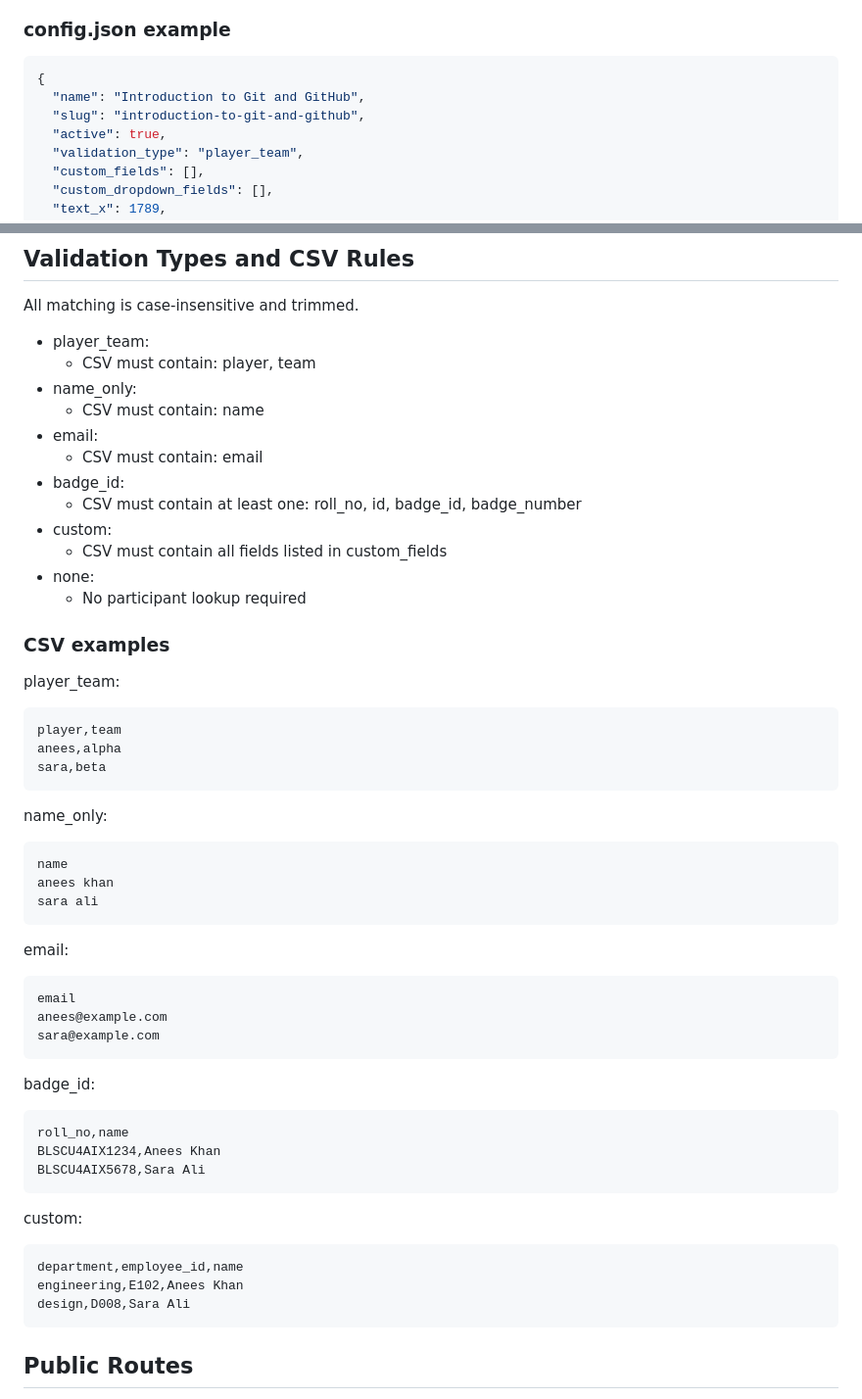
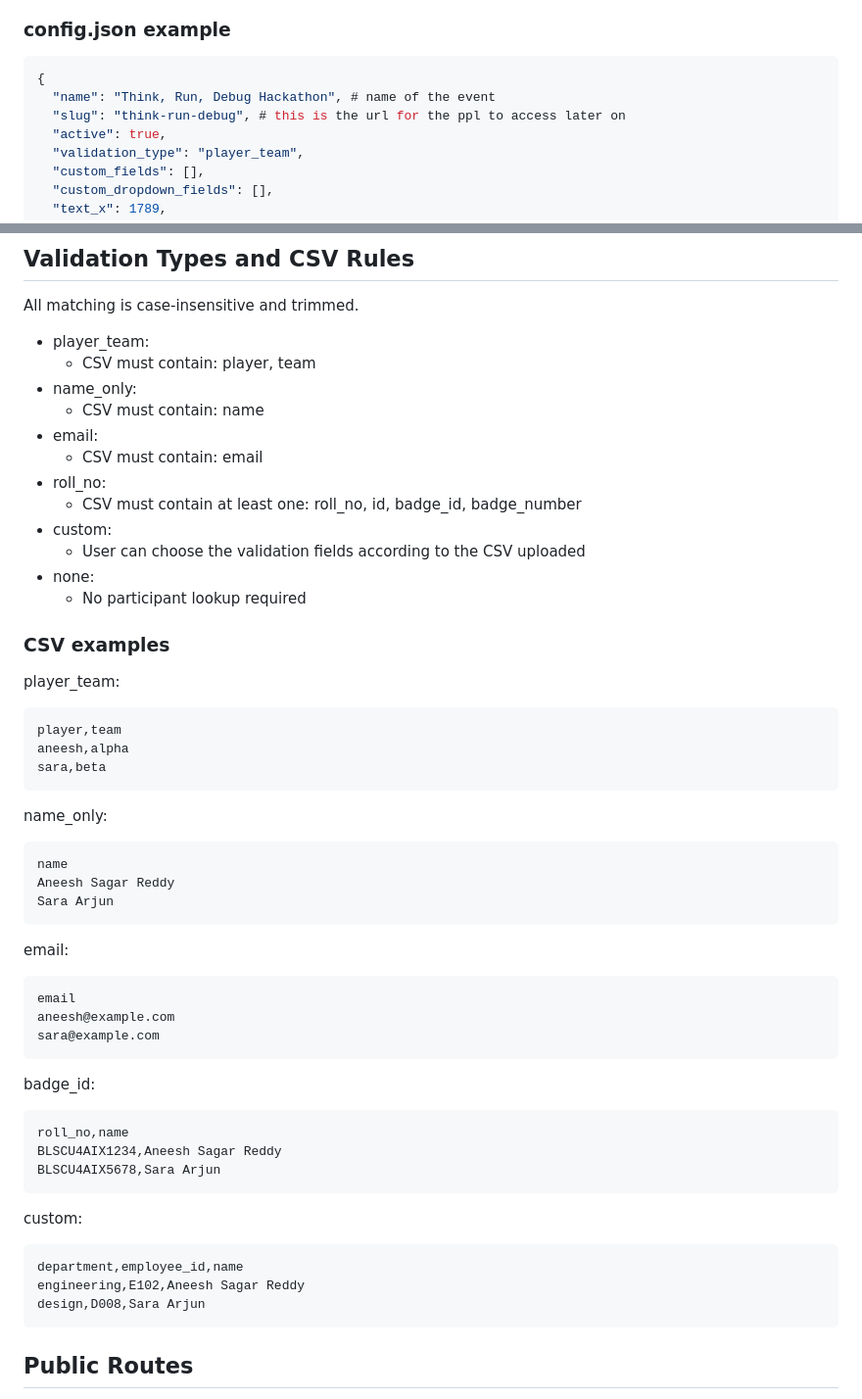
Before and after one commit to csi-aseb-chapter/Certificate-Generator, a Markdown page: README.md, 2 parts joined by grey strips. Shown at 98% size. GitHub-like rendering.

````diff
--- a/README.md
+++ b/README.md
@@ -101,8 +101,8 @@ Create:
 
 ```json
 {
-  "name": "Introduction to Git and GitHub",
-  "slug": "introduction-to-git-and-github",
+  "name": "Think, Run, Debug Hackathon", # name of the event
+  "slug": "think-run-debug", # this is the url for the ppl to access later on
   "active": true,
   "validation_type": "player_team",
   "custom_fields": [],
@@ -131,10 +131,10 @@ All matching is case-insensitive and trimmed.
   - CSV must contain: name
 - email:
   - CSV must contain: email
-- badge_id:
+- roll_no:
   - CSV must contain at least one: roll_no, id, badge_id, badge_number
 - custom:
-  - CSV must contain all fields listed in custom_fields
+  - User can choose the validation fields according to the CSV uploaded
 - none:
   - No participant lookup required
 
@@ -144,7 +144,7 @@ player_team:
 
 ```csv
 player,team
-anees,alpha
+aneesh,alpha
 sara,beta
 ```
 
@@ -152,15 +152,15 @@ name_only:
 
 ```csv
 name
-anees khan
-sara ali
+Aneesh Sagar Reddy
+Sara Arjun
 ```
 
 email:
 
 ```csv
 email
-anees@example.com
+aneesh@example.com
 sara@example.com
 ```
 
@@ -168,16 +168,16 @@ badge_id:
 
 ```csv
 roll_no,name
-BLSCU4AIX1234,Anees Khan
-BLSCU4AIX5678,Sara Ali
+BLSCU4AIX1234,Aneesh Sagar Reddy
+BLSCU4AIX5678,Sara Arjun
 ```
 
 custom:
 
 ```csv
 department,employee_id,name
-engineering,E102,Anees Khan
-design,D008,Sara Ali
+engineering,E102,Aneesh Sagar Reddy
+design,D008,Sara Arjun
 ```
 
 ## Public Routes
````
